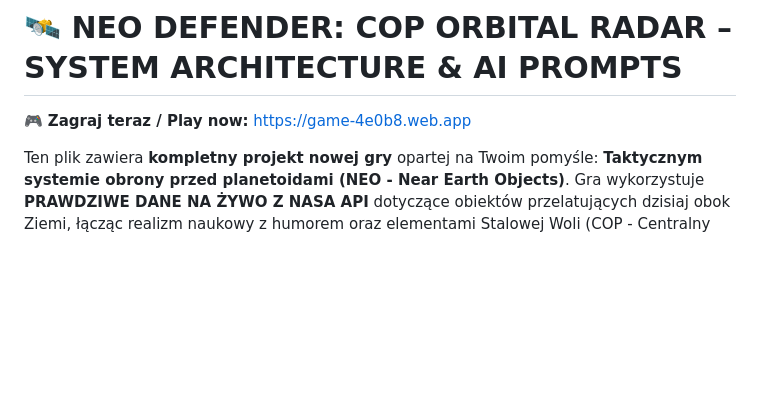
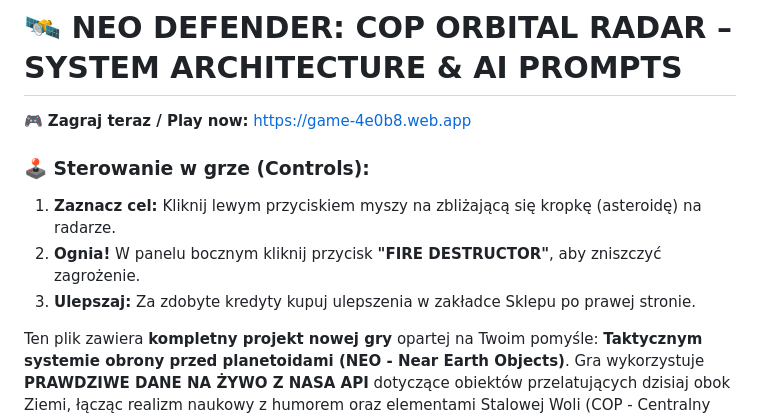
Before and after one commit to andreakrasko1-bit/hsw_orbital_defender, a Markdown page: README.md, the part around the change. Drawn GitHub-style; blank space fills up the shorter version.

Commit message:
Add game controls info to README

```diff
--- a/README.md
+++ b/README.md
@@ -1,6 +1,11 @@
 # 🛰️ NEO DEFENDER: COP ORBITAL RADAR – SYSTEM ARCHITECTURE & AI PROMPTS
 
 🎮 **Zagraj teraz / Play now:** [https://game-4e0b8.web.app](https://game-4e0b8.web.app)
+
+### 🕹️ Sterowanie w grze (Controls):
+1. **Zaznacz cel:** Kliknij lewym przyciskiem myszy na zbliżającą się kropkę (asteroidę) na radarze.
+2. **Ognia!** W panelu bocznym kliknij przycisk **"FIRE DESTRUCTOR"**, aby zniszczyć zagrożenie.
+3. **Ulepszaj:** Za zdobyte kredyty kupuj ulepszenia w zakładce Sklepu po prawej stronie.
 
 
 Ten plik zawiera **kompletny projekt nowej gry** opartej na Twoim pomyśle: **Taktycznym systemie obrony przed planetoidami (NEO - Near Earth Objects)**. Gra wykorzystuje **PRAWDZIWE DANE NA ŻYWO Z NASA API** dotyczące obiektów przelatujących dzisiaj obok Ziemi, łącząc realizm naukowy z humorem oraz elementami Stalowej Woli (COP - Centralny Okręg Przemysłowy).
```
